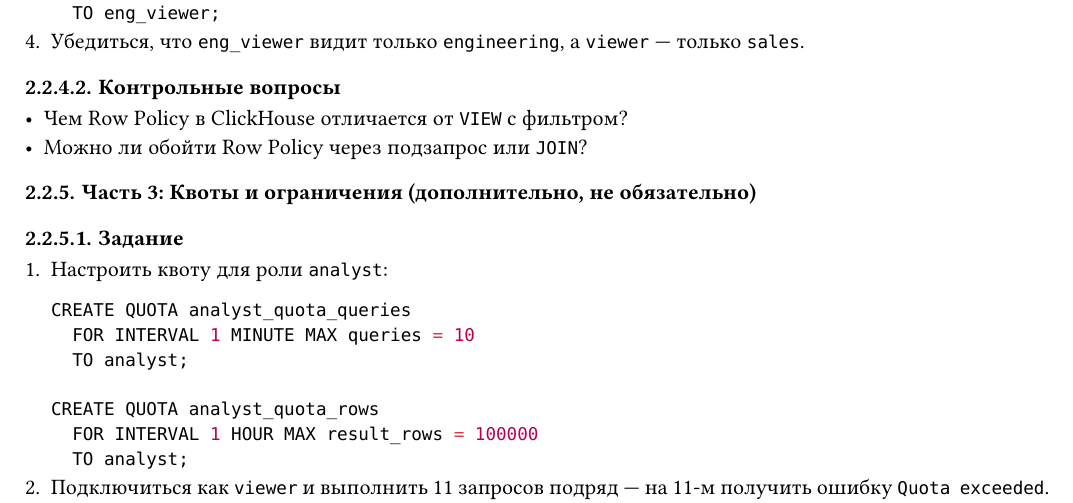
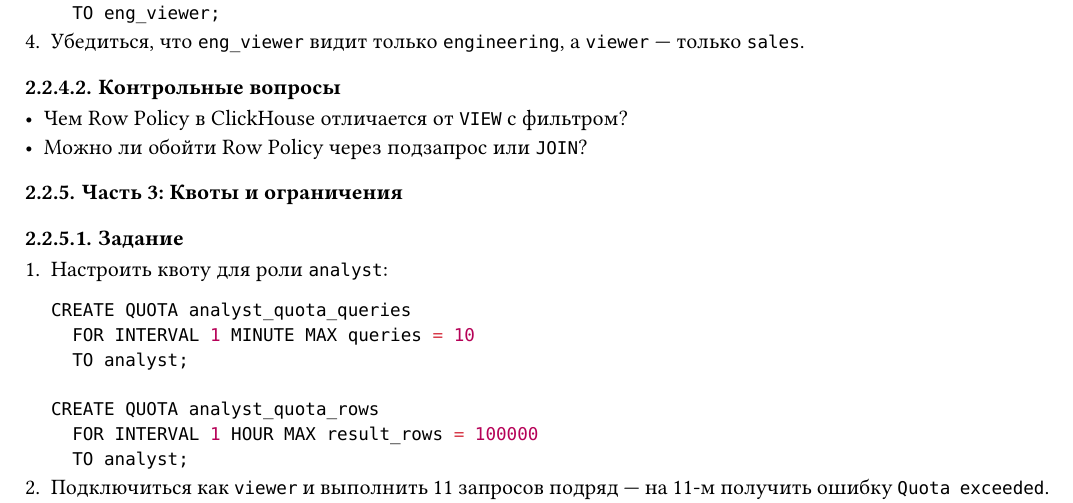
Before and after one commit to vladtrc/academic-arch-2, a Typst document (src/olap-ib.typ): part of page 17 of 22, cut so that both start at the same text. The pictures show the PDF file olap-ib.pdf that the author committed with the source.

Commit message:
make quota section mandatory
Co-Authored-By: Claude Sonnet 4.6 <noreply@anthropic.com>

```diff
--- a/src/olap-ib.typ
+++ b/src/olap-ib.typ
@@ -608,7 +608,7 @@
 - Чем Row Policy в ClickHouse отличается от `VIEW` с фильтром?
 - Можно ли обойти Row Policy через подзапрос или `JOIN`?
 
-=== Часть 3: Квоты и ограничения (дополнительно, не обязательно)
+=== Часть 3: Квоты и ограничения
 
 ==== Задание
 
```
Also changed, not shown: olap-ib.pdf.
